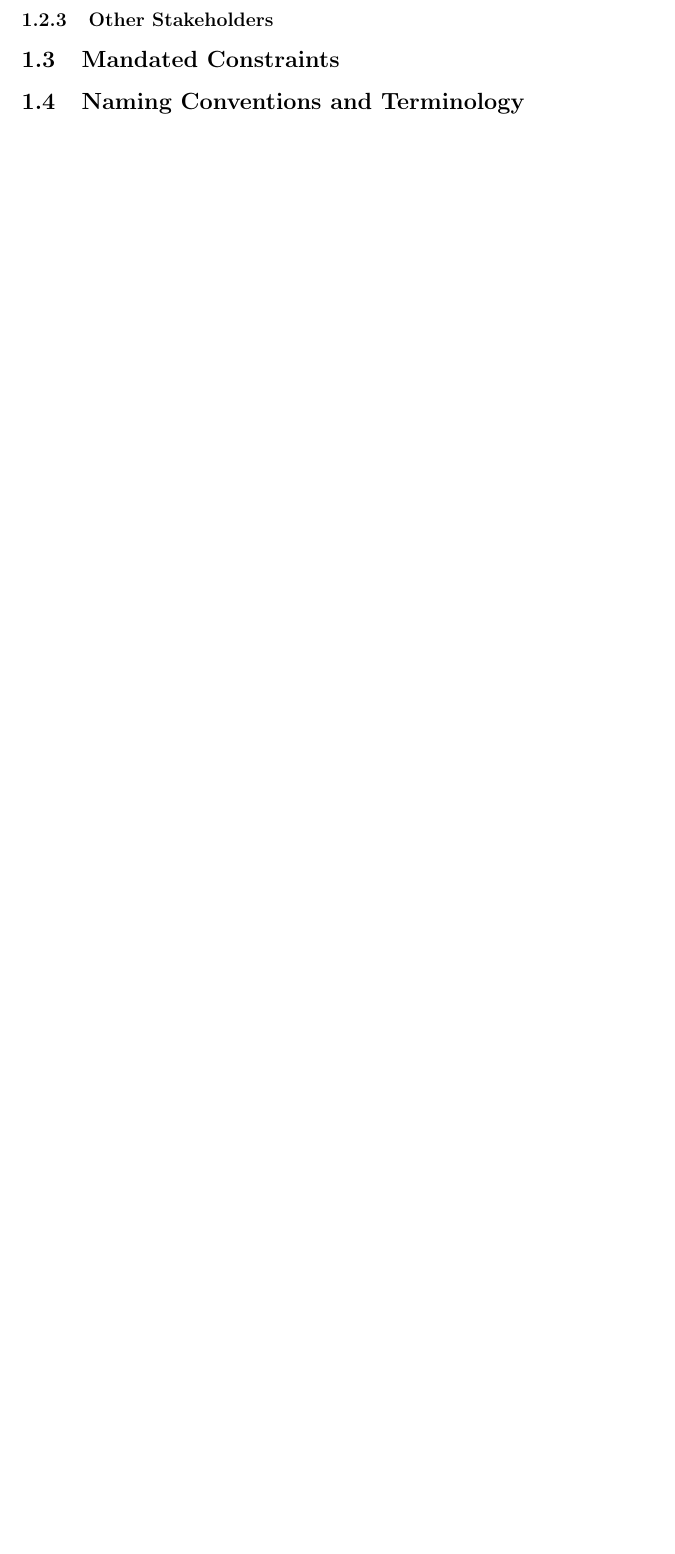
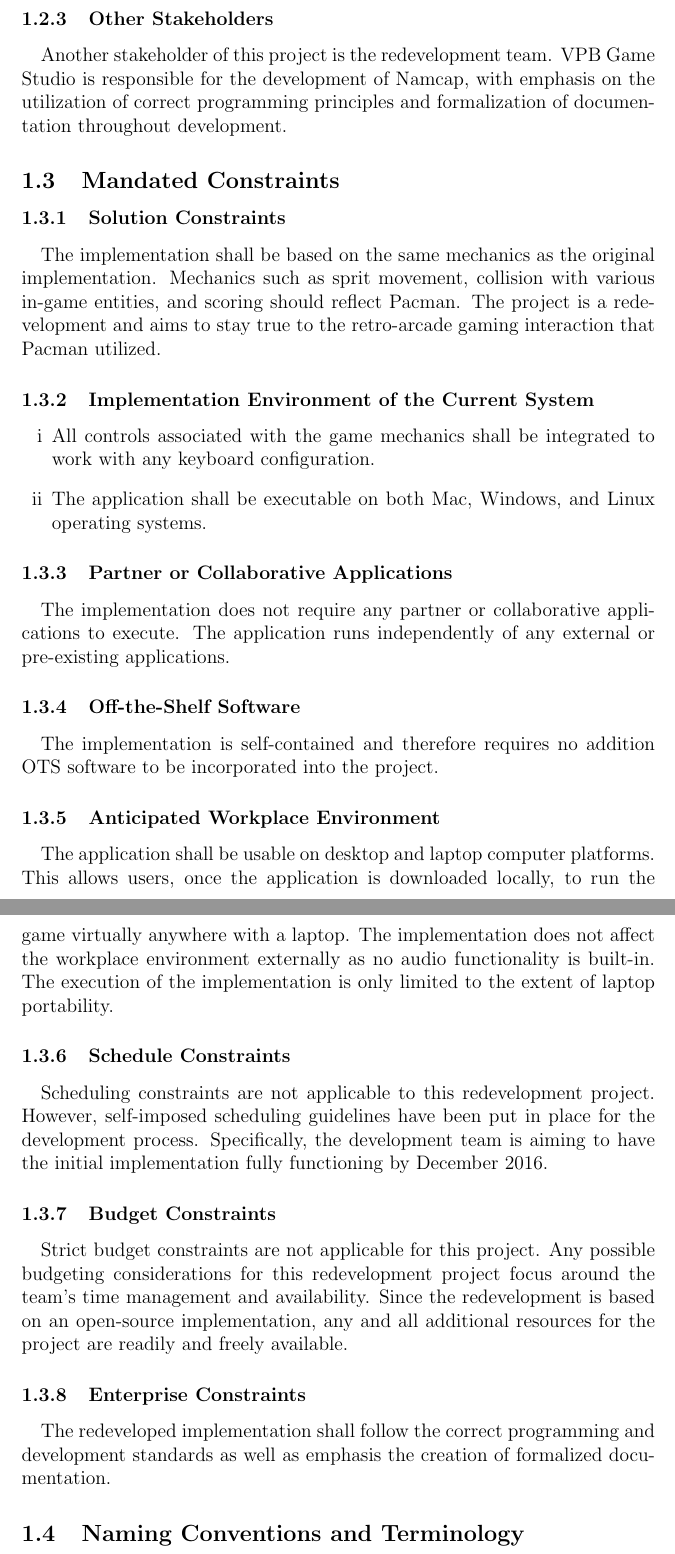
Before and after one commit to prajvinjalan/Namcap, a LaTeX document (Doc/SRS/SRS.tex): part of page 4 of 7 before the commit and two parts of pages 5 and 6 of 10 after it, the two joined at a grey line, cut so that both start at the same text, the shorter picture padded with empty space. Compiled offline with pdfLaTeX.

Commit message:
Update to SRS Project Drivers
Addition of content to project drivers sections excluding
1.4 Naming Conventions and Terminology.

```diff
--- a/Doc/SRS/SRS.tex
+++ b/Doc/SRS/SRS.tex
@@ -65,7 +72,43 @@ to the template, you should explicity state what modifications were made.
 
 \subsubsection{Other Stakeholders}
+\paragraph{}
+Another stakeholder of this project is the redevelopment team. VPB Game Studio is responsible for the development of Namcap, with emphasis on the utilization of correct programming principles and formalization of documentation throughout development.
 
 \subsection{Mandated Constraints}
+
+\subsubsection{Solution Constraints}
+\paragraph{}
+The implementation shall be based on the same mechanics as the original implementation. Mechanics such as sprit movement, collision with various in-game entities, and scoring should reflect Pacman. The project is a redevelopment and aims to stay true to the retro-arcade gaming interaction that Pacman utilized.
+
+\subsubsection{Implementation Environment of the Current System}
+\begin{enumerate}[i]
+\item All controls associated with the game mechanics shall be integrated to work with any keyboard configuration.
+\item The application shall be executable on both Mac, Windows, and Linux operating systems.
+\end{enumerate}
+
+\subsubsection{Partner or Collaborative Applications}
+\paragraph{}
+The implementation does not require any partner or collaborative applications to execute. The application runs independently of any external or pre-existing applications.
+
+\subsubsection{Off-the-Shelf Software}
+\paragraph{}
+The implementation is self-contained and therefore requires no addition OTS software to be incorporated into the project.
+
+\subsubsection{Anticipated Workplace Environment}
+\paragraph{}
+The application shall be usable on desktop and laptop computer platforms. This allows users, once the application is downloaded locally, to run the game virtually anywhere with a laptop. The implementation does not affect the workplace environment externally as no audio functionality is built-in. The execution of the implementation is only limited to the extent of laptop portability.
+
+\subsubsection{Schedule Constraints}
+\paragraph{}
+Scheduling constraints are not applicable to this redevelopment project. However, self-imposed scheduling guidelines have been put in place for the development process. Specifically, the development team is aiming to have the initial implementation fully functioning by December 2016.
+
+\subsubsection{Budget Constraints}
+\paragraph{}
+Strict budget constraints are not applicable for this project. Any possible budgeting considerations for this redevelopment project focus around the team’s time management and availability. Since the redevelopment is based on an open-source implementation, any and all additional resources for the project are readily and freely available.
+
+\subsubsection{Enterprise Constraints}
+\paragraph{}
+The redeveloped implementation shall follow the correct programming and development standards as well as emphasis the creation of formalized documentation.
 
 \subsection{Naming Conventions and Terminology}
 
```
Also changed, not shown: Doc/SRS/SRS.pdf, Doc/SRS/SRS.tex (41 more changed lines).
